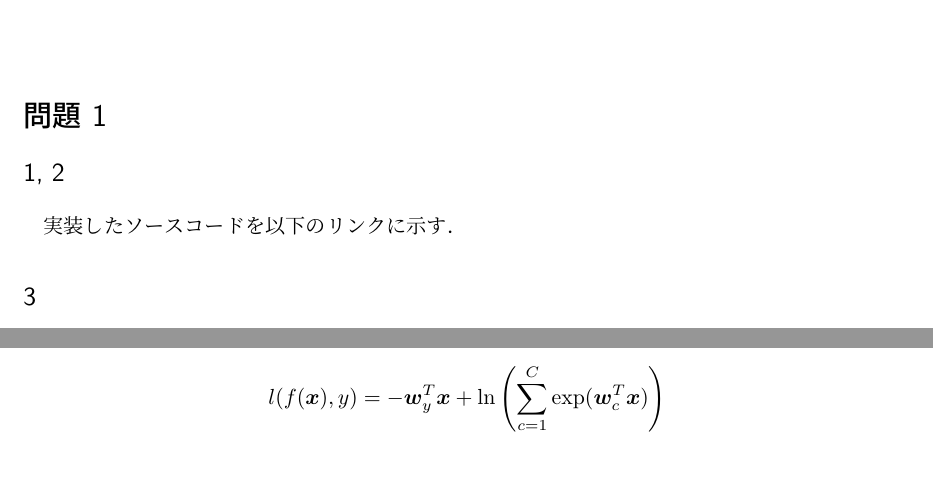
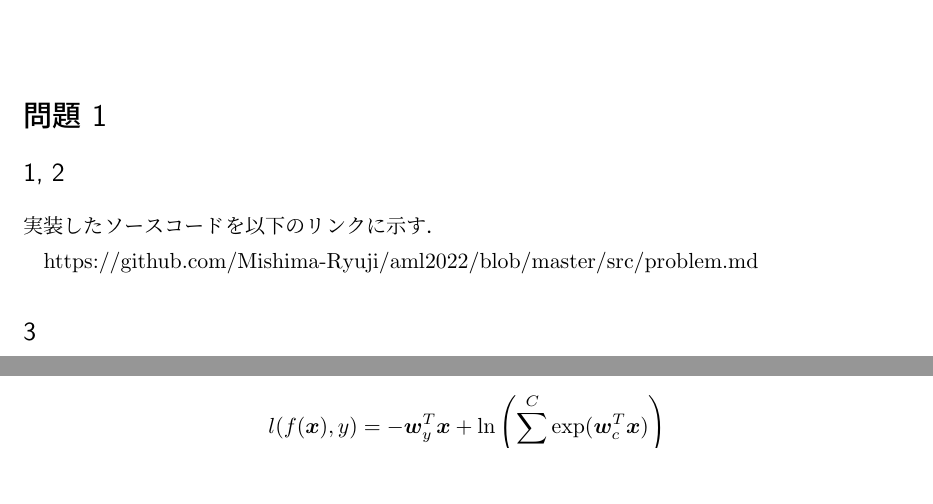
Before and after one commit to Mishima-Ryuji/aml2022, a LaTeX document (report/main.tex): two parts of page 1 of 3, joined at a grey line, cut so that both start at the same text, the shorter picture padded with empty space. Compiled offline with pLaTeX and dvipdfmx.

Commit message:
second commit

```diff
--- a/report/main.tex
+++ b/report/main.tex
@@ -20,7 +20,7 @@
 
 \section*{問題 1}
 \subsection*{1, 2}
-実装したソースコードを以下のリンクに示す．
+\hbox{実装したソースコードを以下のリンクに示す．}{https://github.com/Mishima-Ryuji/aml2022/blob/master/src/problem.md}
 
 \subsection*{3}
 ニュートン法を実行した結果を青，勾配降下法を実行した結果を赤として，以下の図に示す．結果からわかるように，ニュートン法は初期で収束していることが確認できる．
```
Also changed, not shown: report/main.pdf, 4 other files.
